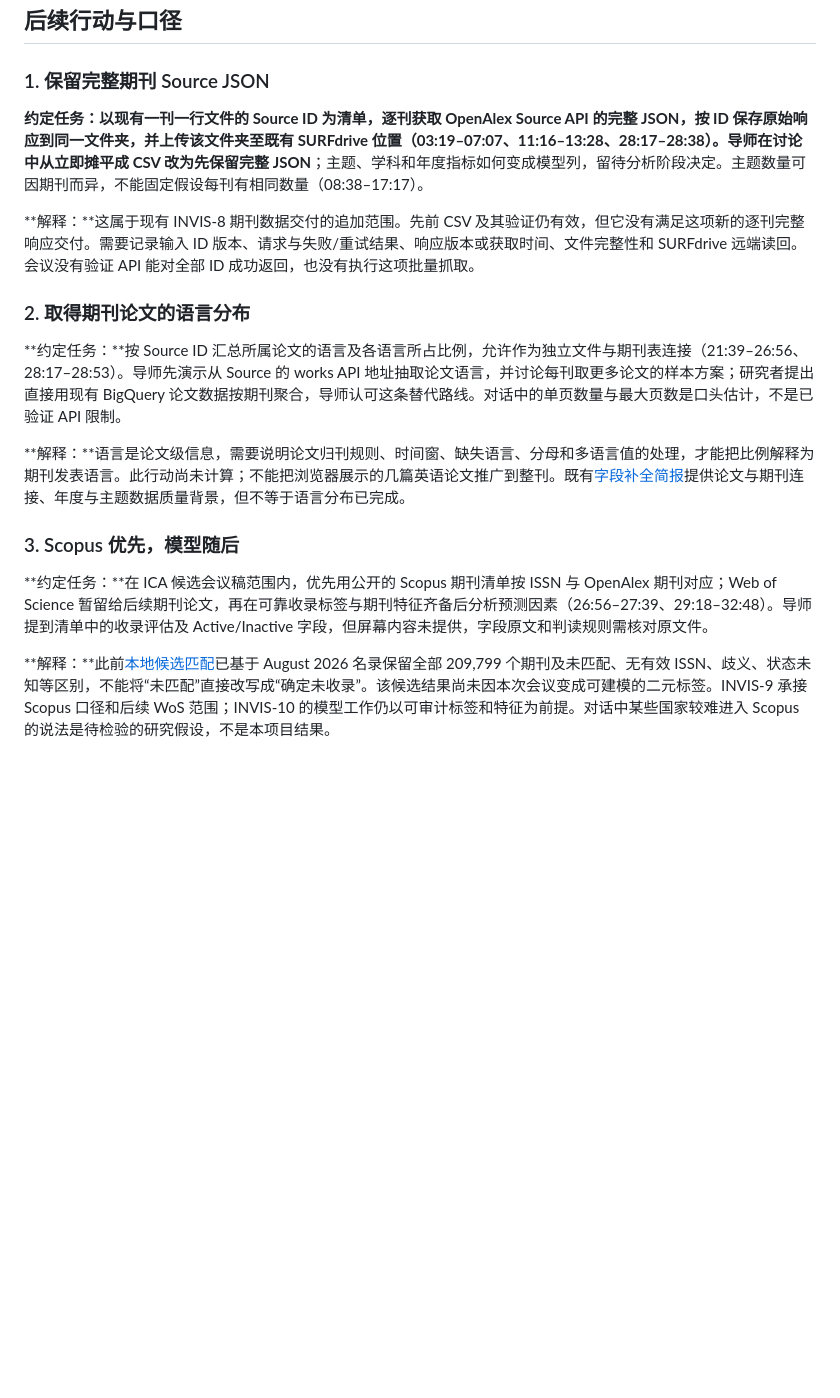
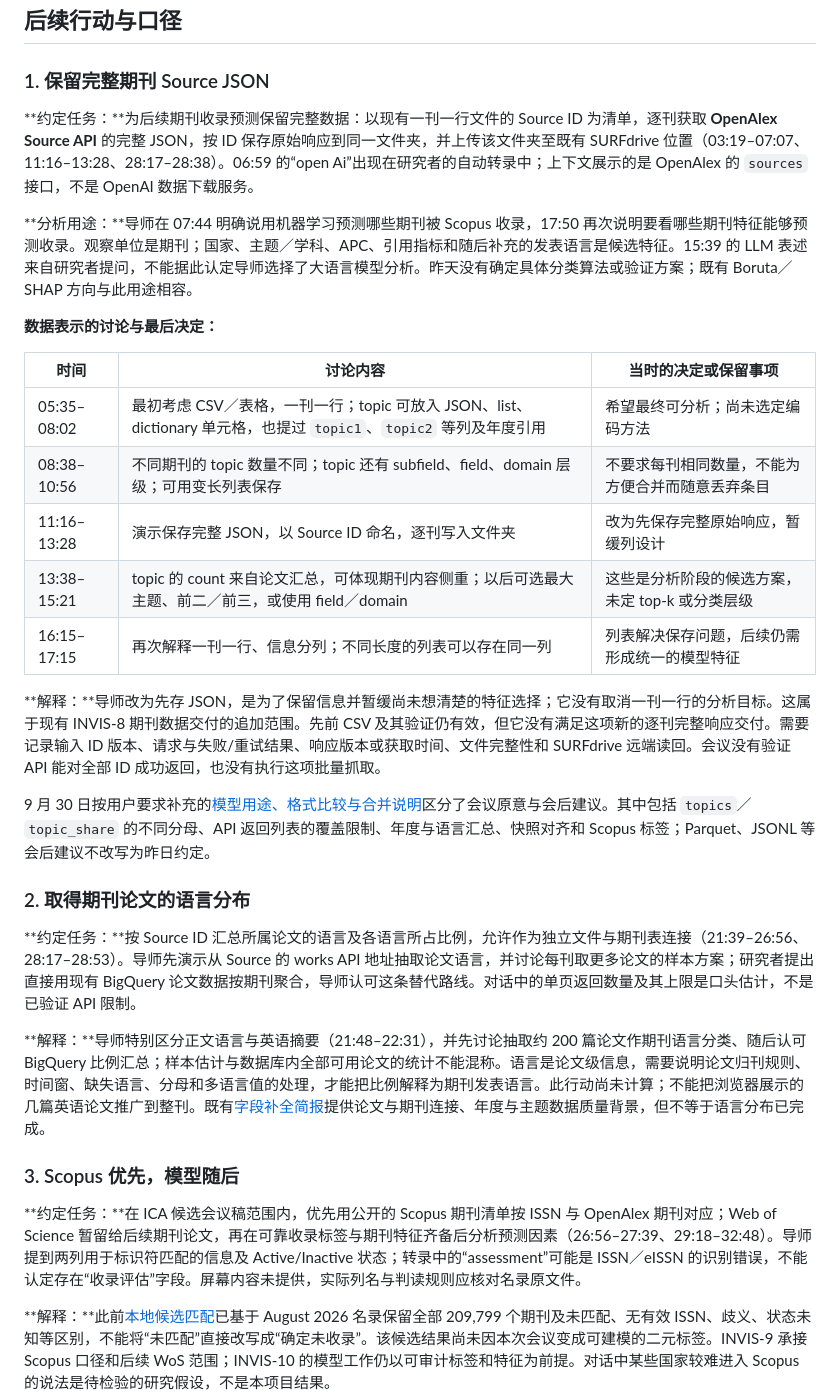
Before and after one commit to YannJY02/InvisibleResearch, a Markdown page: meeting-reports/2026-09-29-source-json-language-scopus.md, the part around the change. GitHub-like rendering; blank space fills up the shorter version.

Commit message:
docs(research): clarify journal prediction data structure

```diff
--- a/meeting-reports/2026-09-29-source-json-language-scopus.md
+++ b/meeting-reports/2026-09-29-source-json-language-scopus.md
@@ -15,19 +15,33 @@
 
 ### 1. 保留完整期刊 Source JSON
 
-**约定任务：**以现有一刊一行文件的 Source ID 为清单，逐刊获取 OpenAlex Source API 的完整 JSON，按 ID 保存原始响应到同一文件夹，并上传该文件夹至既有 SURFdrive 位置（03:19–07:07、11:16–13:28、28:17–28:38）。导师在讨论中从立即摊平成 CSV 改为**先保留完整 JSON**；主题、学科和年度指标如何变成模型列，留待分析阶段决定。主题数量可因期刊而异，不能固定假设每刊有相同数量（08:38–17:17）。
+**约定任务：**为后续期刊收录预测保留完整数据：以现有一刊一行文件的 Source ID 为清单，逐刊获取 **OpenAlex Source API** 的完整 JSON，按 ID 保存原始响应到同一文件夹，并上传该文件夹至既有 SURFdrive 位置（03:19–07:07、11:16–13:28、28:17–28:38）。06:59 的“open Ai”出现在研究者的自动转录中；上下文展示的是 OpenAlex 的 `sources` 接口，不是 OpenAI 数据下载服务。
 
-**解释：**这属于现有 INVIS-8 期刊数据交付的追加范围。先前 CSV 及其验证仍有效，但它没有满足这项新的逐刊完整响应交付。需要记录输入 ID 版本、请求与失败/重试结果、响应版本或获取时间、文件完整性和 SURFdrive 远端读回。会议没有验证 API 能对全部 ID 成功返回，也没有执行这项批量抓取。
+**分析用途：**导师在 07:44 明确说用机器学习预测哪些期刊被 Scopus 收录，17:50 再次说明要看哪些期刊特征能够预测收录。观察单位是期刊；国家、主题／学科、APC、引用指标和随后补充的发表语言是候选特征。15:39 的 LLM 表述来自研究者提问，不能据此认定导师选择了大语言模型分析。昨天没有确定具体分类算法或验证方案；既有 Boruta／SHAP 方向与此用途相容。
+
+**数据表示的讨论与最后决定：**
+
+| 时间 | 讨论内容 | 当时的决定或保留事项 |
+|---|---|---|
+| 05:35–08:02 | 最初考虑 CSV／表格，一刊一行；topic 可放入 JSON、list、dictionary 单元格，也提过 `topic1`、`topic2` 等列及年度引用 | 希望最终可分析；尚未选定编码方法 |
+| 08:38–10:56 | 不同期刊的 topic 数量不同；topic 还有 subfield、field、domain 层级；可用变长列表保存 | 不要求每刊相同数量，不能为方便合并而随意丢弃条目 |
+| 11:16–13:28 | 演示保存完整 JSON，以 Source ID 命名，逐刊写入文件夹 | 改为先保存完整原始响应，暂缓列设计 |
+| 13:38–15:21 | topic 的 count 来自论文汇总，可体现期刊内容侧重；以后可选最大主题、前二／前三，或使用 field／domain | 这些是分析阶段的候选方案，未定 top-k 或分类层级 |
+| 16:15–17:15 | 再次解释一刊一行、信息分列；不同长度的列表可以存在同一列 | 列表解决保存问题，后续仍需形成统一的模型特征 |
+
+**解释：**导师改为先存 JSON，是为了保留信息并暂缓尚未想清楚的特征选择；它没有取消一刊一行的分析目标。这属于现有 INVIS-8 期刊数据交付的追加范围。先前 CSV 及其验证仍有效，但它没有满足这项新的逐刊完整响应交付。需要记录输入 ID 版本、请求与失败/重试结果、响应版本或获取时间、文件完整性和 SURFdrive 远端读回。会议没有验证 API 能对全部 ID 成功返回，也没有执行这项批量抓取。
+
+9 月 30 日按用户要求补充的[模型用途、格式比较与合并说明](../research/openalex-journal-baseline/model-data-structure.md)区分了会议原意与会后建议。其中包括 `topics`／`topic_share` 的不同分母、API 返回列表的覆盖限制、年度与语言汇总、快照对齐和 Scopus 标签；Parquet、JSONL 等会后建议不改写为昨日约定。
 
 ### 2. 取得期刊论文的语言分布
 
-**约定任务：**按 Source ID 汇总所属论文的语言及各语言所占比例，允许作为独立文件与期刊表连接（21:39–26:56、28:17–28:53）。导师先演示从 Source 的 works API 地址抽取论文语言，并讨论每刊取更多论文的样本方案；研究者提出直接用现有 BigQuery 论文数据按期刊聚合，导师认可这条替代路线。对话中的单页数量与最大页数是口头估计，不是已验证 API 限制。
+**约定任务：**按 Source ID 汇总所属论文的语言及各语言所占比例，允许作为独立文件与期刊表连接（21:39–26:56、28:17–28:53）。导师先演示从 Source 的 works API 地址抽取论文语言，并讨论每刊取更多论文的样本方案；研究者提出直接用现有 BigQuery 论文数据按期刊聚合，导师认可这条替代路线。对话中的单页返回数量及其上限是口头估计，不是已验证 API 限制。
 
-**解释：**语言是论文级信息，需要说明论文归刊规则、时间窗、缺失语言、分母和多语言值的处理，才能把比例解释为期刊发表语言。此行动尚未计算；不能把浏览器展示的几篇英语论文推广到整刊。既有[字段补全简报](../research/openalex-journal-baseline/field-recovery.md)提供论文与期刊连接、年度与主题数据质量背景，但不等于语言分布已完成。
+**解释：**导师特别区分正文语言与英语摘要（21:48–22:31），并先讨论抽取约 200 篇论文作期刊语言分类、随后认可 BigQuery 比例汇总；样本估计与数据库内全部可用论文的统计不能混称。语言是论文级信息，需要说明论文归刊规则、时间窗、缺失语言、分母和多语言值的处理，才能把比例解释为期刊发表语言。此行动尚未计算；不能把浏览器展示的几篇英语论文推广到整刊。既有[字段补全简报](../research/openalex-journal-baseline/field-recovery.md)提供论文与期刊连接、年度与主题数据质量背景，但不等于语言分布已完成。
 
 ### 3. Scopus 优先，模型随后
 
-**约定任务：**在 ICA 候选会议稿范围内，优先用公开的 Scopus 期刊清单按 ISSN 与 OpenAlex 期刊对应；Web of Science 暂留给后续期刊论文，再在可靠收录标签与期刊特征齐备后分析预测因素（26:56–27:39、29:18–32:48）。导师提到清单中的收录评估及 Active/Inactive 字段，但屏幕内容未提供，字段原文和判读规则需核对原文件。
+**约定任务：**在 ICA 候选会议稿范围内，优先用公开的 Scopus 期刊清单按 ISSN 与 OpenAlex 期刊对应；Web of Science 暂留给后续期刊论文，再在可靠收录标签与期刊特征齐备后分析预测因素（26:56–27:39、29:18–32:48）。导师提到两列用于标识符匹配的信息及 Active/Inactive 状态；转录中的“assessment”可能是 ISSN／eISSN 的识别错误，不能认定存在“收录评估”字段。屏幕内容未提供，实际列名与判读规则应核对名录原文件。
 
 **解释：**此前[本地候选匹配](../research/openalex-journal-baseline/premeeting-report.md)已基于 August 2026 名录保留全部 209,799 个期刊及未匹配、无有效 ISSN、歧义、状态未知等区别，不能将“未匹配”直接改写成“确定未收录”。该候选结果尚未因本次会议变成可建模的二元标签。INVIS-9 承接 Scopus 口径和后续 WoS 范围；INVIS-10 的模型工作仍以可审计标签和特征为前提。对话中某些国家较难进入 Scopus 的说法是待检验的研究假设，不是本项目结果。
 
```
Also changed, not shown: 2 other files.
